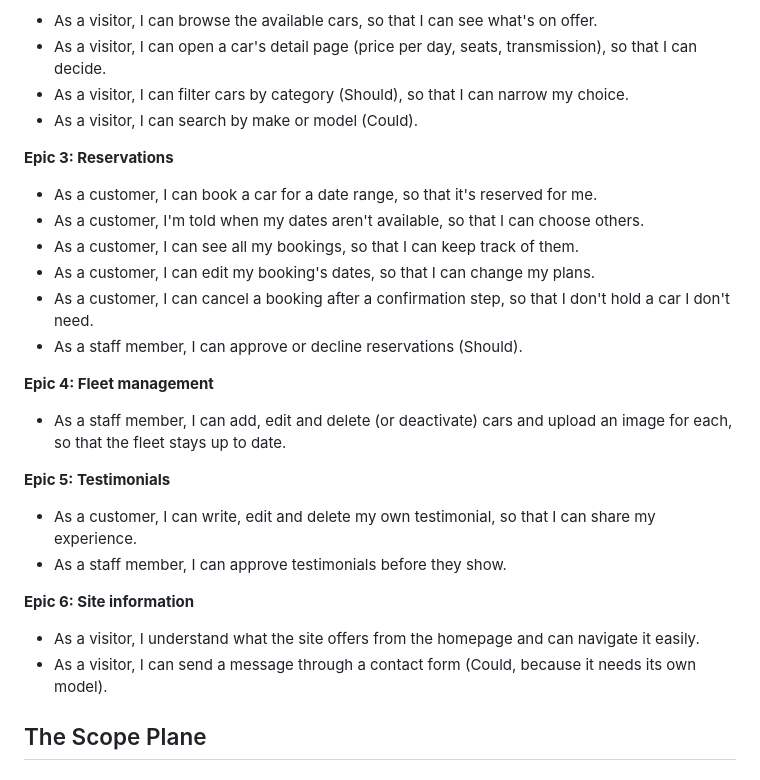
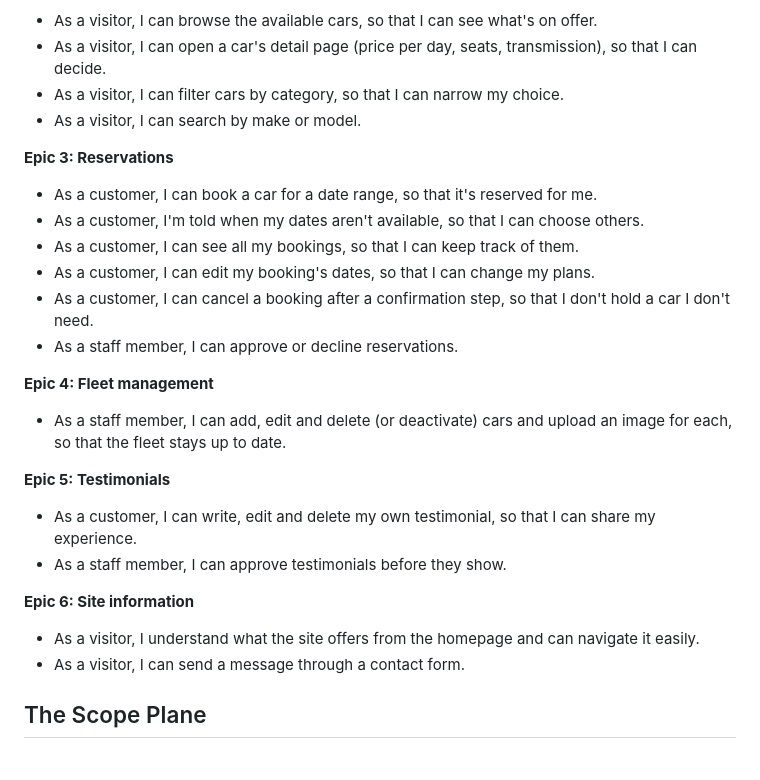
Before and after one commit to evapalatou/car-rental-app, a Markdown page: README.md, the part around the change. Drawn GitHub-style.

Commit message:
update README file for clarity

```diff
--- a/README.md
+++ b/README.md
@@ -55,8 +55,8 @@
 
 - As a visitor, I can browse the available cars, so that I can see what's on offer.
 - As a visitor, I can open a car's detail page (price per day, seats, transmission), so that I can decide.
-- As a visitor, I can filter cars by category (Should), so that I can narrow my choice.
-- As a visitor, I can search by make or model (Could).
+- As a visitor, I can filter cars by category, so that I can narrow my choice.
+- As a visitor, I can search by make or model.
 
 **Epic 3: Reservations**
 
@@ -65,7 +65,7 @@
 - As a customer, I can see all my bookings, so that I can keep track of them.
 - As a customer, I can edit my booking's dates, so that I can change my plans.
 - As a customer, I can cancel a booking after a confirmation step, so that I don't hold a car I don't need.
-- As a staff member, I can approve or decline reservations (Should).
+- As a staff member, I can approve or decline reservations.
 
 **Epic 4: Fleet management**
 
@@ -78,7 +78,7 @@
 
 **Epic 6: Site information**
 - As a visitor, I understand what the site offers from the homepage and can navigate it easily.
-- As a visitor, I can send a message through a contact form (Could, because it needs its own model).
+- As a visitor, I can send a message through a contact form.
 
 ## The Scope Plane
 
```
